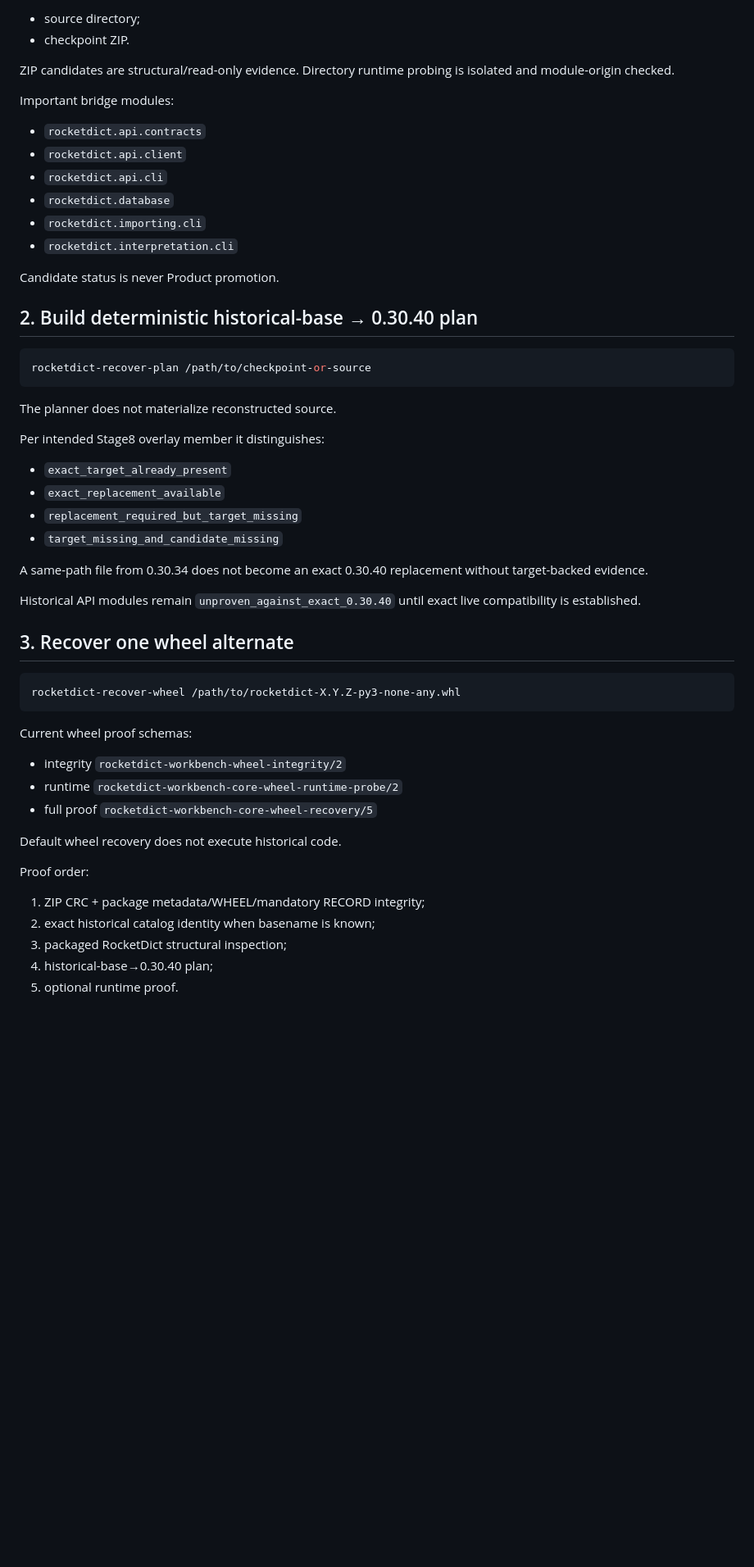
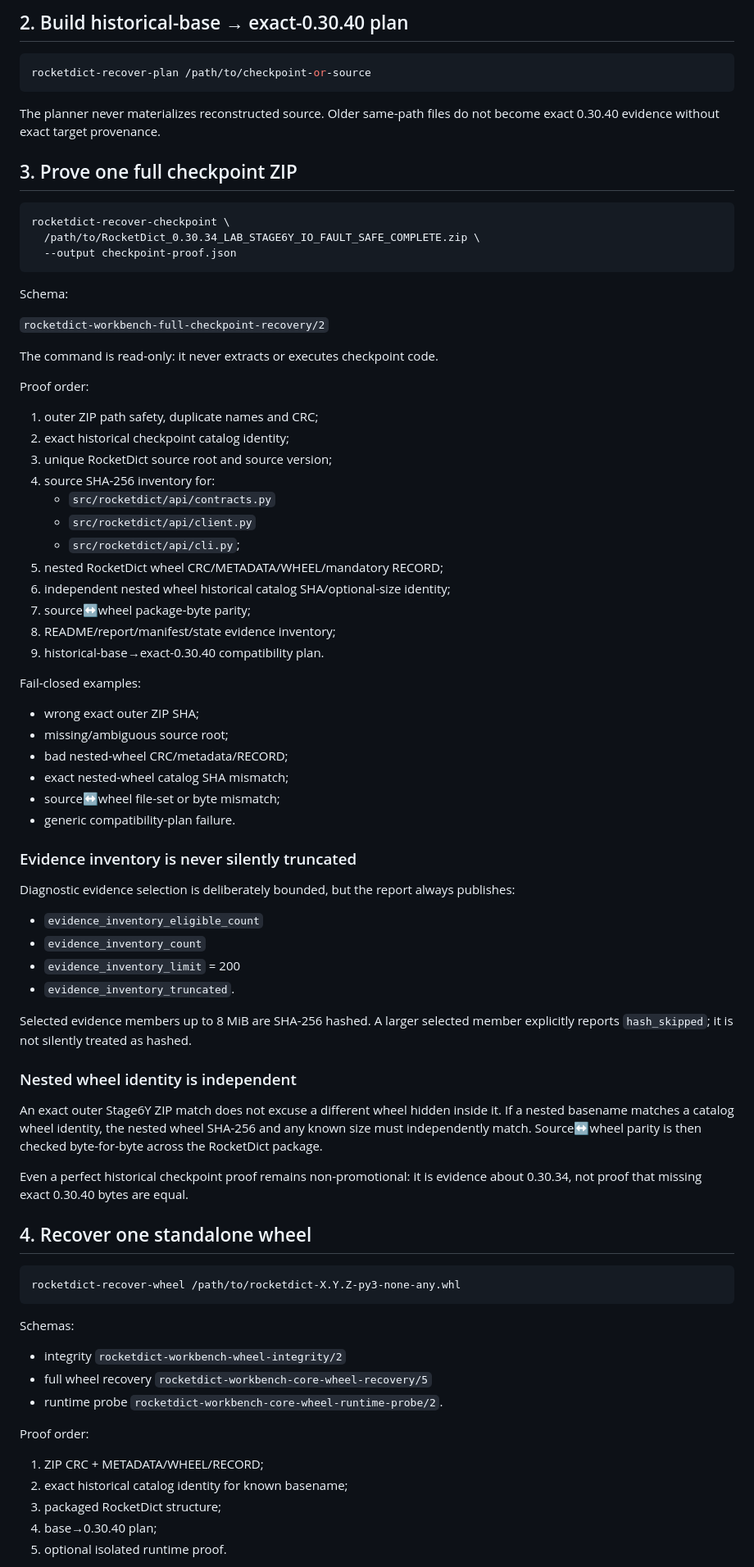
Before and after one commit to oss-lk/gerkonkv-site, a Markdown page: rocketdict-workbench/docs/CORE_RECOVERY.md, the part around one of its changes. Shown at 82% size. Drawn GitHub-style; blank space fills up the shorter version.

Commit message:
Document full checkpoint recovery proof and scan v8

````diff
--- a/rocketdict-workbench/docs/CORE_RECOVERY.md
+++ b/rocketdict-workbench/docs/CORE_RECOVERY.md
@@ -90,58 +67,84 @@ Accepted inputs:
 
-- source directory;
-- checkpoint ZIP.
-
-ZIP candidates are structural/read-only evidence. Directory runtime probing is isolated and module-origin checked.
-
-Important bridge modules:
-
-- `rocketdict.api.contracts`
-- `rocketdict.api.client`
-- `rocketdict.api.cli`
-- `rocketdict.database`
-- `rocketdict.importing.cli`
-- `rocketdict.interpretation.cli`
-
-Candidate status is never Product promotion.
-
-## 2. Build deterministic historical-base → 0.30.40 plan
+## 2. Build historical-base → exact-0.30.40 plan
 
 ```bash
 rocketdict-recover-plan /path/to/checkpoint-or-source
 ```
 
-The planner does not materialize reconstructed source.
+The planner never materializes reconstructed source. Older same-path files do not become exact 0.30.40 evidence without exact target provenance.
 
-Per intended Stage8 overlay member it distinguishes:
+## 3. Prove one full checkpoint ZIP
 
-- `exact_target_already_present`
-- `exact_replacement_available`
-- `replacement_required_but_target_missing`
-- `target_missing_and_candidate_missing`
+```bash
+rocketdict-recover-checkpoint \
+  /path/to/RocketDict_0.30.34_LAB_STAGE6Y_IO_FAULT_SAFE_COMPLETE.zip \
+  --output checkpoint-proof.json
+```
 
-A same-path file from 0.30.34 does not become an exact 0.30.40 replacement without target-backed evidence.
+Schema:
 
-Historical API modules remain `unproven_against_exact_0.30.40` until exact live compatibility is established.
+`rocketdict-workbench-full-checkpoint-recovery/2`
 
-## 3. Recover one wheel alternate
+The command is read-only: it never extracts or executes checkpoint code.
+
+Proof order:
+
+1. outer ZIP path safety, duplicate names and CRC;
+2. exact historical checkpoint catalog identity;
+3. unique RocketDict source root and source version;
+4. source SHA-256 inventory for:
+   - `src/rocketdict/api/contracts.py`
+   - `src/rocketdict/api/client.py`
+   - `src/rocketdict/api/cli.py`;
+5. nested RocketDict wheel CRC/METADATA/WHEEL/mandatory RECORD;
+6. independent nested wheel historical catalog SHA/optional-size identity;
+7. source↔wheel package-byte parity;
+8. README/report/manifest/state evidence inventory;
+9. historical-base→exact-0.30.40 compatibility plan.
+
+Fail-closed examples:
+
+- wrong exact outer ZIP SHA;
+- missing/ambiguous source root;
+- bad nested-wheel CRC/metadata/RECORD;
+- exact nested-wheel catalog SHA mismatch;
+- source↔wheel file-set or byte mismatch;
+- generic compatibility-plan failure.
+
+### Evidence inventory is never silently truncated
+
+Diagnostic evidence selection is deliberately bounded, but the report always publishes:
+
+- `evidence_inventory_eligible_count`
+- `evidence_inventory_count`
+- `evidence_inventory_limit` = 200
+- `evidence_inventory_truncated`.
+
+Selected evidence members up to 8 MiB are SHA-256 hashed. A larger selected member explicitly reports `hash_skipped`; it is not silently treated as hashed.
+
+### Nested wheel identity is independent
+
+An exact outer Stage6Y ZIP match does not excuse a different wheel hidden inside it. If a nested basename matches a catalog wheel identity, the nested wheel SHA-256 and any known size must independently match. Source↔wheel parity is then checked byte-for-byte across the RocketDict package.
+
+Even a perfect historical checkpoint proof remains non-promotional: it is evidence about 0.30.34, not proof that missing exact 0.30.40 bytes are equal.
+
+## 4. Recover one standalone wheel
 
 ```bash
 rocketdict-recover-wheel /path/to/rocketdict-X.Y.Z-py3-none-any.whl
 ```
 
-Current wheel proof schemas:
+Schemas:
 
 - integrity `rocketdict-workbench-wheel-integrity/2`
-- runtime `rocketdict-workbench-core-wheel-runtime-probe/2`
-- full proof `rocketdict-workbench-core-wheel-recovery/5`
-
-Default wheel recovery does not execute historical code.
+- full wheel recovery `rocketdict-workbench-core-wheel-recovery/5`
+- runtime probe `rocketdict-workbench-core-wheel-runtime-probe/2`.
 
 Proof order:
 
-1. ZIP CRC + package metadata/WHEEL/mandatory RECORD integrity;
-2. exact historical catalog identity when basename is known;
-3. packaged RocketDict structural inspection;
-4. historical-base→0.30.40 plan;
-5. optional runtime proof.
+1. ZIP CRC + METADATA/WHEEL/RECORD;
+2. exact historical catalog identity for known basename;
+3. packaged RocketDict structure;
+4. base→0.30.40 plan;
+5. optional isolated runtime proof.
 
````
Also changed, not shown: other parts of rocketdict-workbench/docs/CORE_RECOVERY.md (+78 -114 lines).
